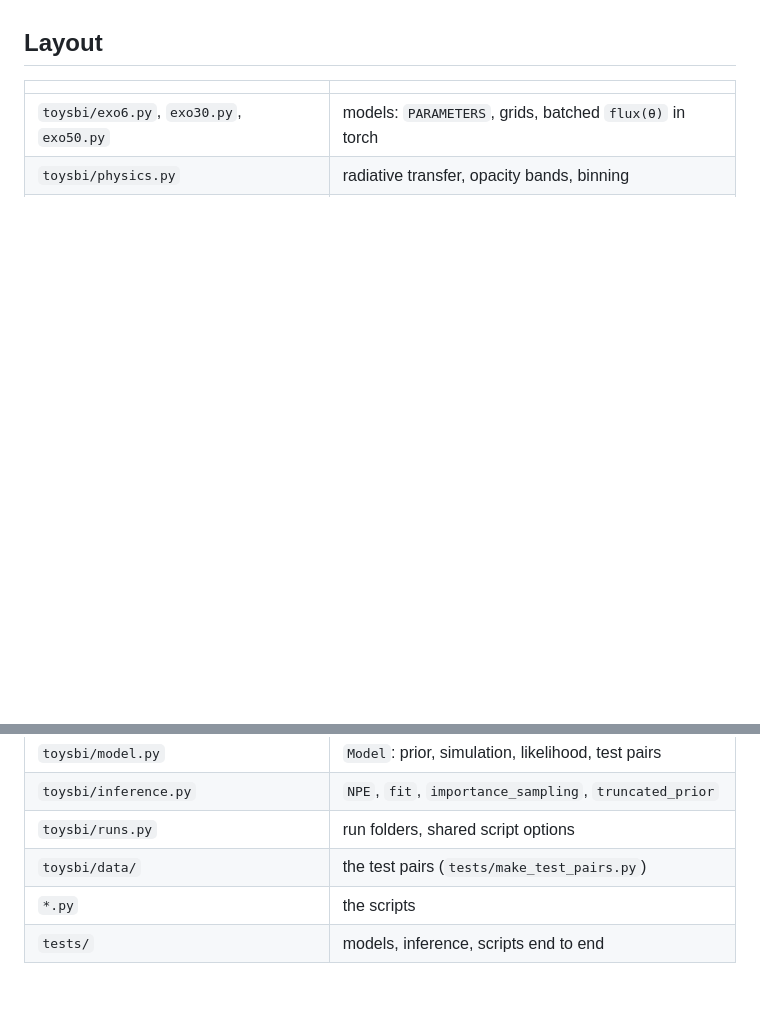
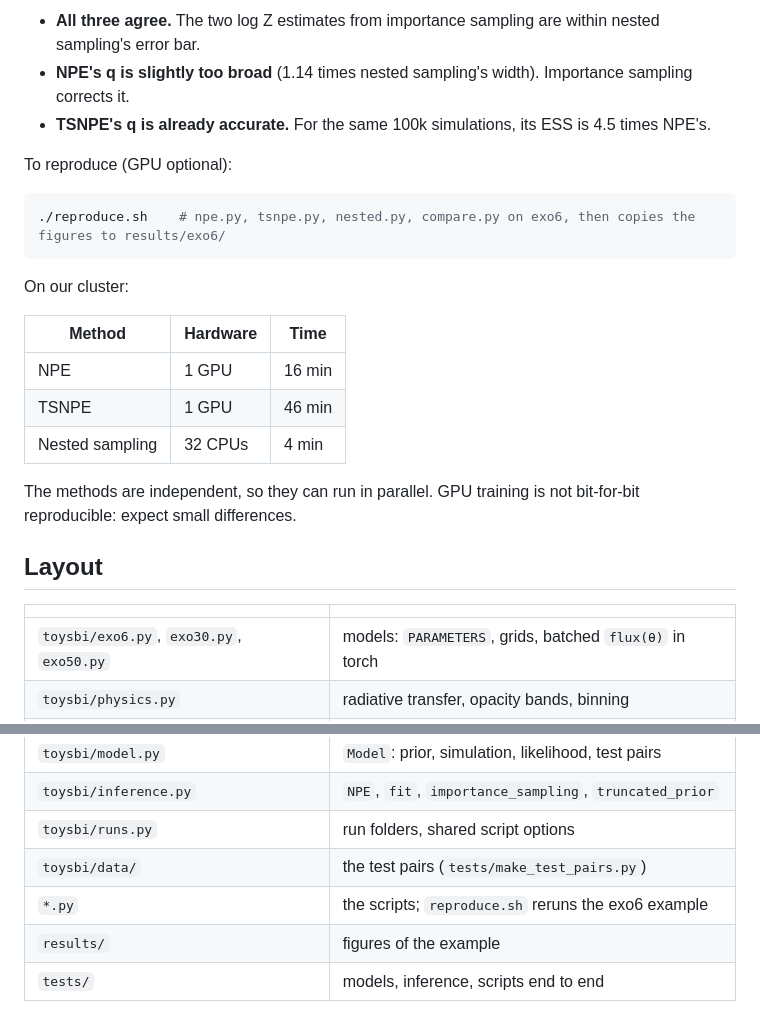
Before and after one commit to glouppe/exomini, a Markdown page: README.md, 2 parts joined by grey strips. GitHub-like rendering; blank space fills up the shorter version.

````diff
--- a/README.md
+++ b/README.md
@@ -125,3 +141,24 @@ The options shared by all scripts are `--model`, `--obs`, `--seed`, `--out` and
+- **All three agree.** The two log Z estimates from importance sampling are within nested sampling's error bar.
+- **NPE's q is slightly too broad** (1.14 times nested sampling's width). Importance sampling corrects it.
+- **TSNPE's q is already accurate.** For the same 100k simulations, its ESS is 4.5 times NPE's.
+
+To reproduce (GPU optional):
+
+```bash
+./reproduce.sh    # npe.py, tsnpe.py, nested.py, compare.py on exo6, then copies the figures to results/exo6/
+```
+
+On our cluster:
+
+| Method | Hardware | Time |
+|---|---|---|
+| NPE | 1 GPU | 16 min |
+| TSNPE | 1 GPU | 46 min |
+| Nested sampling | 32 CPUs | 4 min |
+
+The methods are independent, so they can run in parallel. GPU training is not bit-for-bit reproducible: expect
+small differences.
+
 ## Layout
 
 | | |
@@ -132,5 +169,6 @@ The options shared by all scripts are `--model`, `--obs`, `--seed`, `--out` and
 | `toysbi/inference.py` | `NPE`, `fit`, `importance_sampling`, `truncated_prior` |
 | `toysbi/runs.py` | run folders, shared script options |
 | `toysbi/data/` | the test pairs (`tests/make_test_pairs.py`) |
-| `*.py` | the scripts |
+| `*.py` | the scripts; `reproduce.sh` reruns the exo6 example |
+| `results/` | figures of the example |
 | `tests/` | models, inference, scripts end to end |
````
Also changed, not shown: other parts of README.md (+16 -0 lines), results/exo6/table.md (added, +7 -0 lines), results/exo6/corner.png (added), results/exo6/ppc.png (added), 3 other files.
